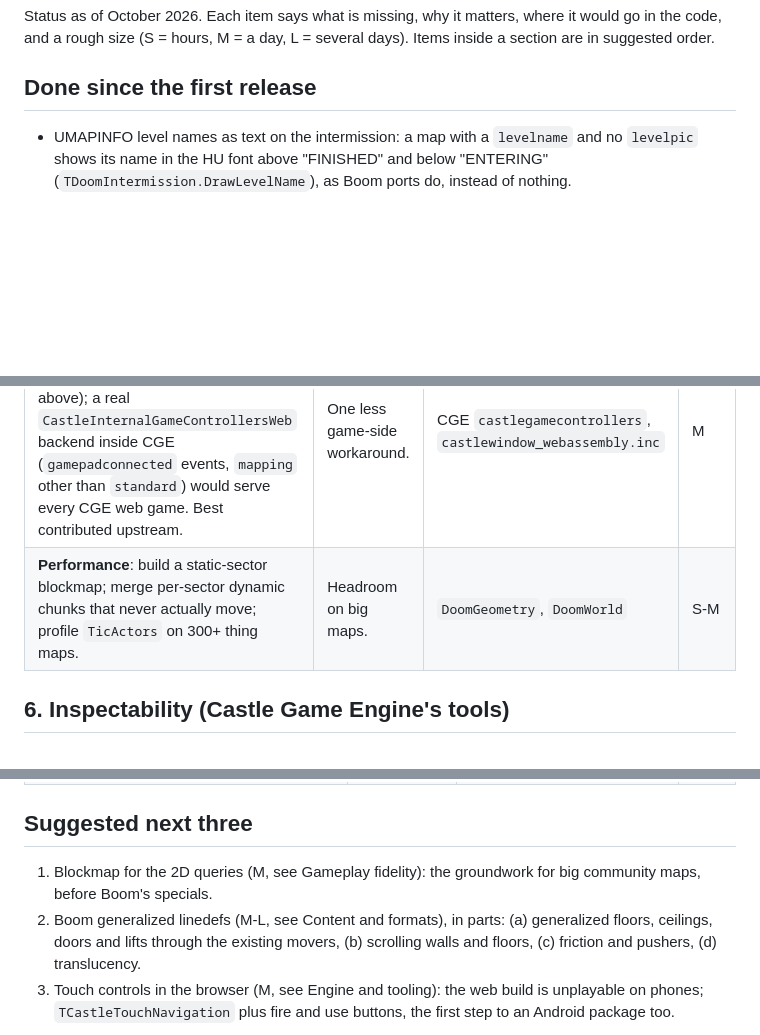
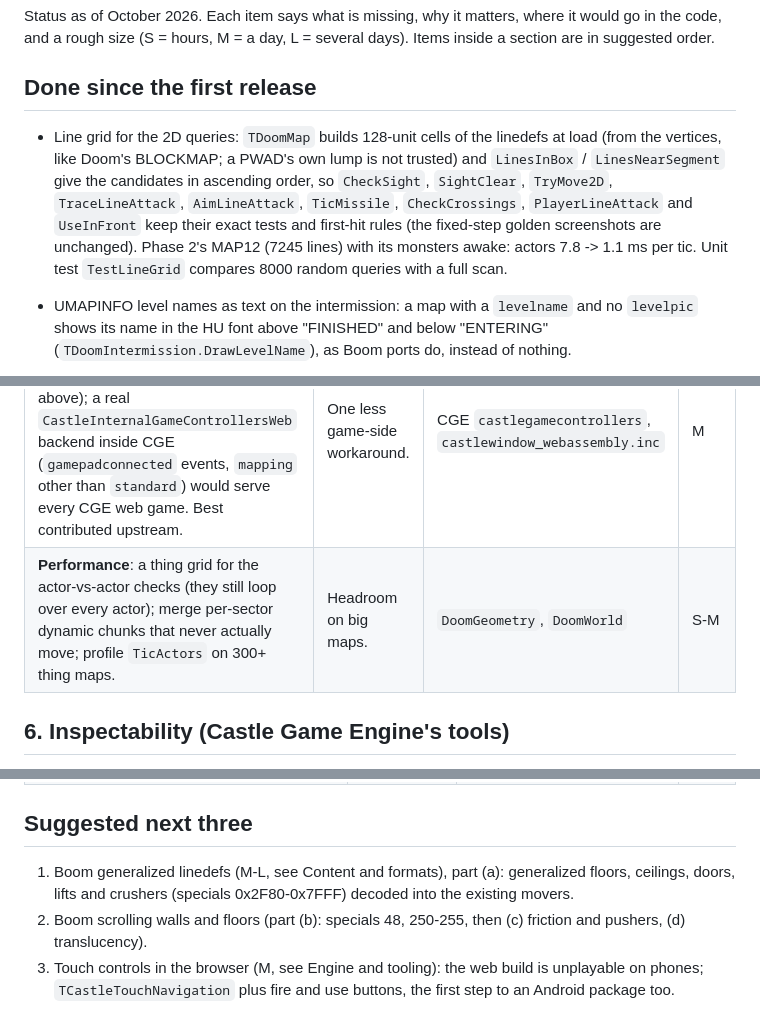
Before and after one commit to mariuz/castle-doom, a Markdown page: docs/ROADMAP.md, 3 parts joined by grey strips. Rendered like a GitHub page; blank space fills up the shorter version.

```diff
--- a/docs/ROADMAP.md
+++ b/docs/ROADMAP.md
@@ -5,6 +5,17 @@ where it would go in the code, and a rough size (S = hours, M = a day,
 L = several days). Items inside a section are in suggested order.
 
 ## Done since the first release
+
+- Line grid for the 2D queries: `TDoomMap` builds 128-unit cells of the
+  linedefs at load (from the vertices, like Doom's BLOCKMAP; a PWAD's
+  own lump is not trusted) and `LinesInBox` / `LinesNearSegment` give
+  the candidates in ascending order, so `CheckSight`, `SightClear`,
+  `TryMove2D`, `TraceLineAttack`, `AimLineAttack`, `TicMissile`,
+  `CheckCrossings`, `PlayerLineAttack` and `UseInFront` keep their exact
+  tests and first-hit rules (the fixed-step golden screenshots are
+  unchanged). Phase 2's MAP12 (7245 lines) with its monsters awake:
+  actors 7.8 -> 1.1 ms per tic. Unit test `TestLineGrid` compares 8000
+  random queries with a full scan.
 
 - UMAPINFO level names as text on the intermission: a map with a
   `levelname` and no `levelpic` shows its name in the HU font above
@@ -725,7 +735,7 @@ L = several days). Items inside a section are in suggested order.
 | **More unit tests**: `DoomGeometry`'s sector chunks (needs the graphics cache without a window), the automap and HUD composition, the save file's round trip through `doomworld_save.inc` on a world without a viewport. | Faster, finer regression checks. | `tests/castle_doom_tests.lpr` | S |
 | **Android / iOS builds** via `castle-engine package --target=android`: touch controls would be needed (`TCastleTouchNavigation`). | CGE's mobile support is a selling point. | `GameViewPlay` input | M |
 | **Web gamepads in CGE itself**: the game's `GameGamepad` polls the Gamepad API through JOB (done, see above); a real `CastleInternalGameControllersWeb` backend inside CGE (`gamepadconnected` events, `mapping` other than `standard`) would serve every CGE web game. Best contributed upstream. | One less game-side workaround. | CGE `castlegamecontrollers`, `castlewindow_webassembly.inc` | M |
-| **Performance**: build a static-sector blockmap; merge per-sector dynamic chunks that never actually move; profile `TicActors` on 300+ thing maps. | Headroom on big maps. | `DoomGeometry`, `DoomWorld` | S-M |
+| **Performance**: a thing grid for the actor-vs-actor checks (they still loop over every actor); merge per-sector dynamic chunks that never actually move; profile `TicActors` on 300+ thing maps. | Headroom on big maps. | `DoomGeometry`, `DoomWorld` | S-M |
 
 ## 6. Inspectability (Castle Game Engine's tools)
 
@@ -753,12 +763,11 @@ play.
 
 ## Suggested next three
 
-1. Blockmap for the 2D queries (M, see Gameplay fidelity): the
-   groundwork for big community maps, before Boom's specials.
-2. Boom generalized linedefs (M-L, see Content and formats), in parts:
-   (a) generalized floors, ceilings, doors and lifts through the existing
-   movers, (b) scrolling walls and floors, (c) friction and pushers,
-   (d) translucency.
+1. Boom generalized linedefs (M-L, see Content and formats), part (a):
+   generalized floors, ceilings, doors, lifts and crushers (specials
+   0x2F80-0x7FFF) decoded into the existing movers.
+2. Boom scrolling walls and floors (part (b): specials 48, 250-255,
+   then (c) friction and pushers, (d) translucency).
 3. Touch controls in the browser (M, see Engine and tooling): the web
    build is unplayable on phones; `TCastleTouchNavigation` plus fire and
    use buttons, the first step to an Android package too.
```
Also changed, not shown: other parts of docs/ROADMAP.md (+0 -1 lines), CLAUDE.md (+12 -3 lines), docs/CHANGELOG.md (+3 -0 lines).
